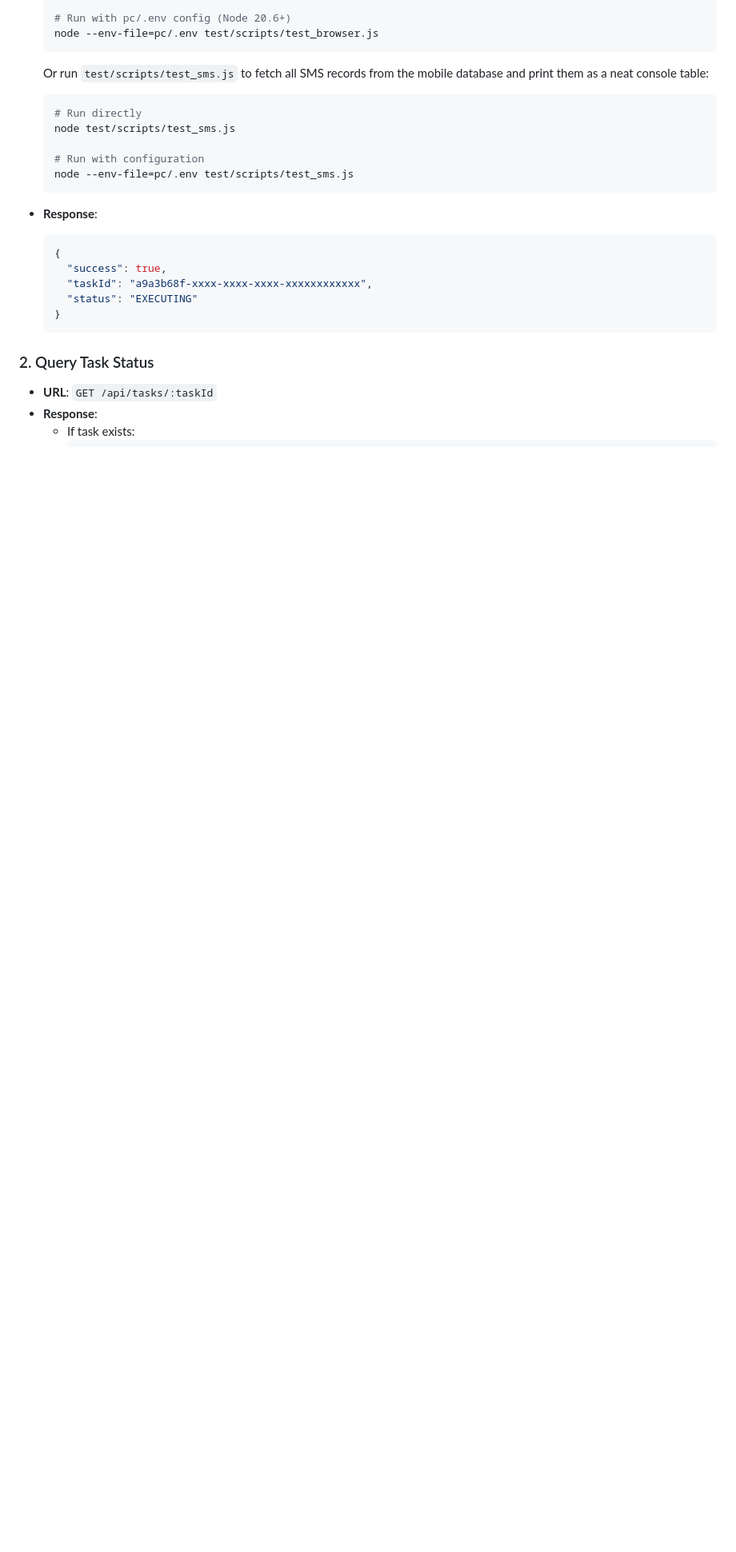
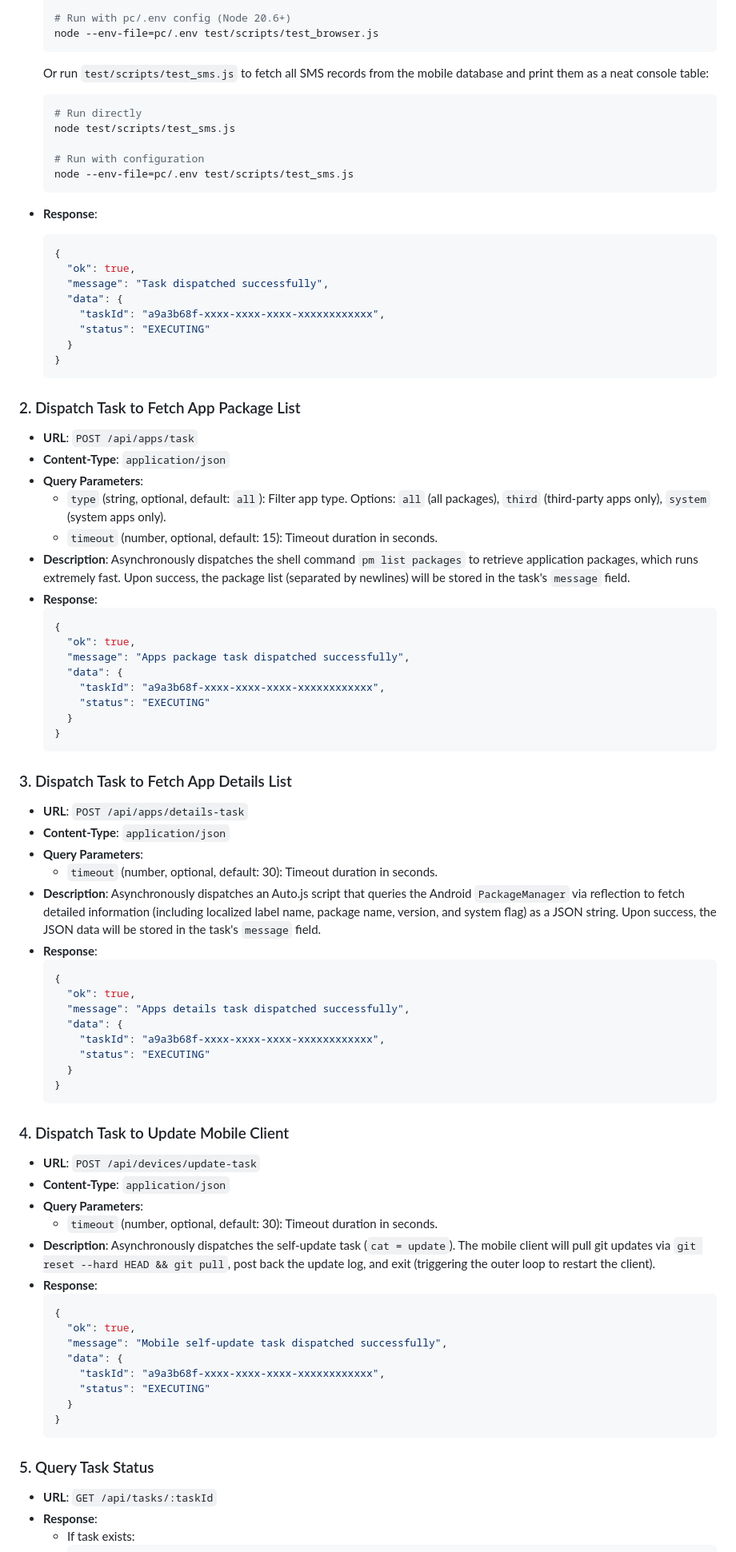
Before and after one commit to OKFred/one-autojs6, a Markdown page: README.md, the part around one of its changes. Shown at 80% size. GitHub-like rendering; blank space fills up the shorter version.

Commit message:
docs: update README.md with self-update and API specifications

````diff
--- a/README.md
+++ b/README.md
@@ -132,13 +142,74 @@ PC Server provides the following HTTP endpoints:
 - **Response**:
   ```json
   {
-    "success": true,
-    "taskId": "a9a3b68f-xxxx-xxxx-xxxx-xxxxxxxxxxxx",
-    "status": "EXECUTING"
+    "ok": true,
+    "message": "Task dispatched successfully",
+    "data": {
+      "taskId": "a9a3b68f-xxxx-xxxx-xxxx-xxxxxxxxxxxx",
+      "status": "EXECUTING"
+    }
   }
   ```
 
-### 2. Query Task Status
+### 2. Dispatch Task to Fetch App Package List
+
+- **URL**: `POST /api/apps/task`
+- **Content-Type**: `application/json`
+- **Query Parameters**:
+  - `type` (string, optional, default: `all`): Filter app type. Options: `all` (all packages), `third` (third-party apps only), `system` (system apps only).
+  - `timeout` (number, optional, default: 15): Timeout duration in seconds.
+- **Description**: Asynchronously dispatches the shell command `pm list packages` to retrieve application packages, which runs extremely fast. Upon success, the package list (separated by newlines) will be stored in the task's `message` field.
+- **Response**:
+  ```json
+  {
+    "ok": true,
+    "message": "Apps package task dispatched successfully",
+    "data": {
+      "taskId": "a9a3b68f-xxxx-xxxx-xxxx-xxxxxxxxxxxx",
+      "status": "EXECUTING"
+    }
+  }
+  ```
+
+### 3. Dispatch Task to Fetch App Details List
+
+- **URL**: `POST /api/apps/details-task`
+- **Content-Type**: `application/json`
+- **Query Parameters**:
+  - `timeout` (number, optional, default: 30): Timeout duration in seconds.
+- **Description**: Asynchronously dispatches an Auto.js script that queries the Android `PackageManager` via reflection to fetch detailed information (including localized label name, package name, version, and system flag) as a JSON string. Upon success, the JSON data will be stored in the task's `message` field.
+- **Response**:
+  ```json
+  {
+    "ok": true,
+    "message": "Apps details task dispatched successfully",
+    "data": {
+      "taskId": "a9a3b68f-xxxx-xxxx-xxxx-xxxxxxxxxxxx",
+      "status": "EXECUTING"
+    }
+  }
+  ```
+
+### 4. Dispatch Task to Update Mobile Client
+
+- **URL**: `POST /api/devices/update-task`
+- **Content-Type**: `application/json`
+- **Query Parameters**:
+  - `timeout` (number, optional, default: 30): Timeout duration in seconds.
+- **Description**: Asynchronously dispatches the self-update task (`cat = update`). The mobile client will pull git updates via `git reset --hard HEAD && git pull`, post back the update log, and exit (triggering the outer loop to restart the client).
+- **Response**:
+  ```json
+  {
+    "ok": true,
+    "message": "Mobile self-update task dispatched successfully",
+    "data": {
+      "taskId": "a9a3b68f-xxxx-xxxx-xxxx-xxxxxxxxxxxx",
+      "status": "EXECUTING"
+    }
+  }
+  ```
+
+### 5. Query Task Status
 
 - **URL**: `GET /api/tasks/:taskId`
 - **Response**:
````
Also changed, not shown: other parts of README.md (+32 -16 lines).
